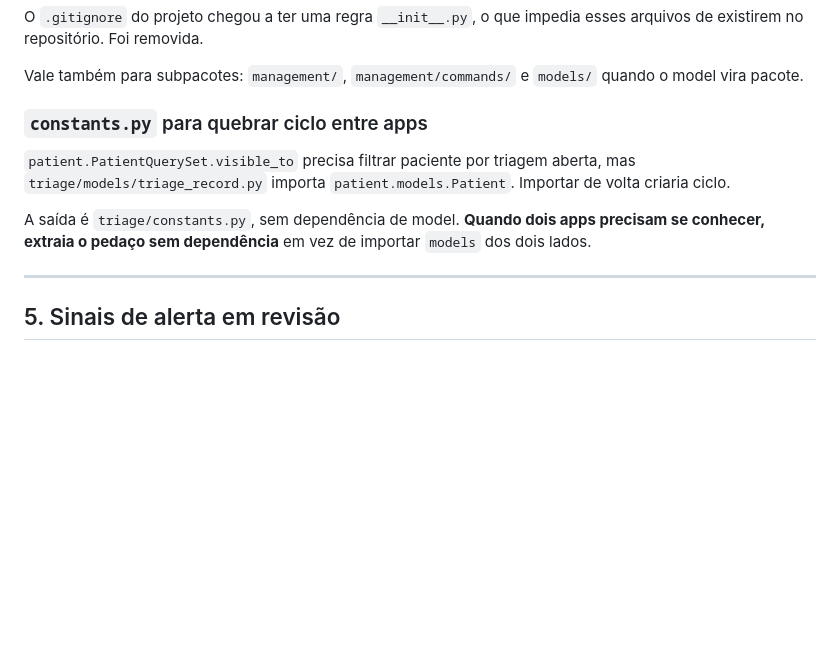
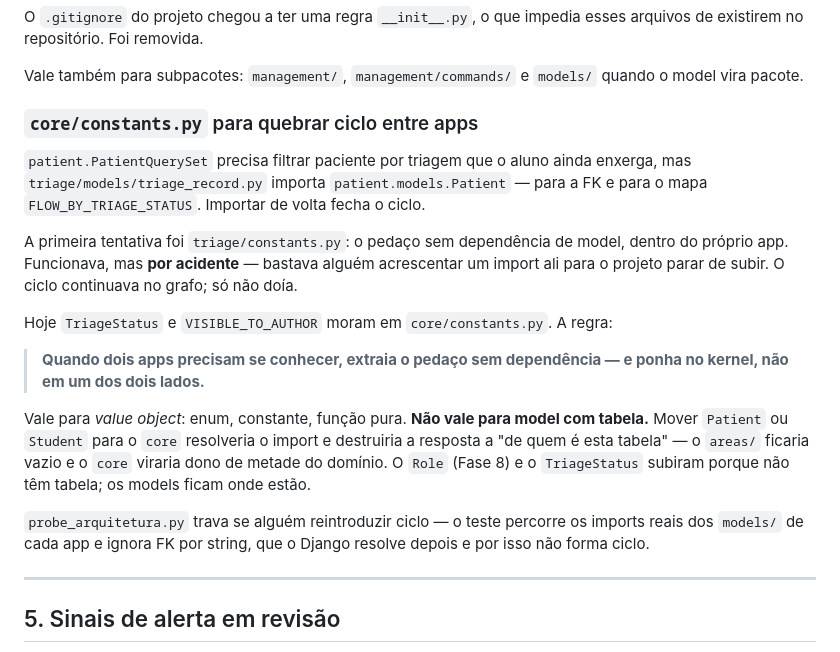
Before and after one commit to AndersonCRodrigues/SEP, a Markdown page: docs/seguranca-e-ambiente.md, the part around the change. Rendered like a GitHub page; blank space fills up the shorter version.

Commit message:
docs: registra o grafo aciclico e a regra do kernel

```diff
--- a/docs/seguranca-e-ambiente.md
+++ b/docs/seguranca-e-ambiente.md
@@ -159,15 +159,31 @@ esses arquivos de existirem no repositório. Foi removida.
 Vale também para subpacotes: `management/`, `management/commands/` e
 `models/` quando o model vira pacote.
 
-### `constants.py` para quebrar ciclo entre apps
+### `core/constants.py` para quebrar ciclo entre apps
 
-`patient.PatientQuerySet.visible_to` precisa filtrar paciente por triagem aberta,
-mas `triage/models/triage_record.py` importa `patient.models.Patient`. Importar de
-volta criaria ciclo.
+`patient.PatientQuerySet` precisa filtrar paciente por triagem que o aluno ainda
+enxerga, mas `triage/models/triage_record.py` importa `patient.models.Patient` —
+para a FK e para o mapa `FLOW_BY_TRIAGE_STATUS`. Importar de volta fecha o ciclo.
 
-A saída é `triage/constants.py`, sem dependência de model. **Quando dois apps
-precisam se conhecer, extraia o pedaço sem dependência** em vez de importar
-`models` dos dois lados.
+A primeira tentativa foi `triage/constants.py`: o pedaço sem dependência de model,
+dentro do próprio app. Funcionava, mas **por acidente** — bastava alguém
+acrescentar um import ali para o projeto parar de subir. O ciclo continuava no
+grafo; só não doía.
+
+Hoje `TriageStatus` e `VISIBLE_TO_AUTHOR` moram em `core/constants.py`. A regra:
+
+> **Quando dois apps precisam se conhecer, extraia o pedaço sem dependência — e
+> ponha no kernel, não em um dos dois lados.**
+
+Vale para *value object*: enum, constante, função pura. **Não vale para model com
+tabela.** Mover `Patient` ou `Student` para o `core` resolveria o import e
+destruiria a resposta a "de quem é esta tabela" — o `areas/` ficaria vazio e o
+`core` viraria dono de metade do domínio. O `Role` (Fase 8) e o `TriageStatus`
+subiram porque não têm tabela; os models ficam onde estão.
+
+`probe_arquitetura.py` trava se alguém reintroduzir ciclo — o teste percorre os
+imports reais dos `models/` de cada app e ignora FK por string, que o Django
+resolve depois e por isso não forma ciclo.
 
 ---
 
```
Also changed, not shown: docs/regras-nos-models.md (+6 -1 lines).
